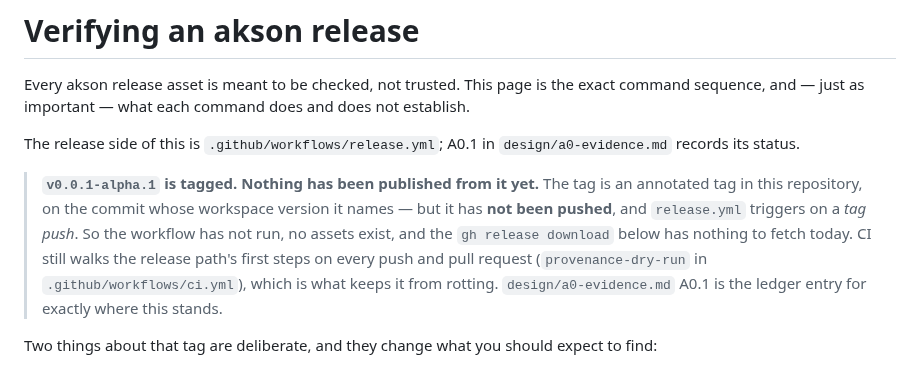
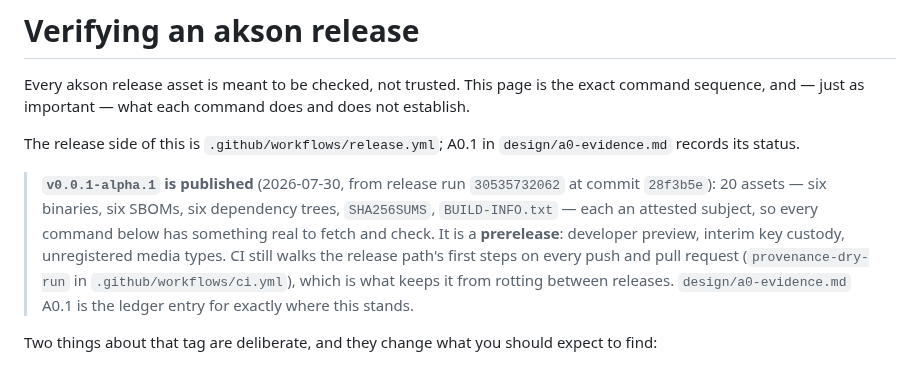
Before and after one commit to zarbafian/akson, a Markdown page: docs/verifying-a-release.md, the part around the change. GitHub-like rendering.

```diff
--- a/docs/verifying-a-release.md
+++ b/docs/verifying-a-release.md
@@ -7,15 +7,15 @@ does not establish.
 The release side of this is `.github/workflows/release.yml`; A0.1 in
 `design/a0-evidence.md` records its status.
 
-> **`v0.0.1-alpha.1` is tagged. Nothing has been published from it yet.** The
-> tag is an annotated tag in this repository, on the commit whose workspace
-> version it names — but it has **not been pushed**, and `release.yml` triggers
-> on a *tag push*. So the workflow has not run, no assets exist, and the
-> `gh release download` below has nothing to fetch today. CI still walks the
-> release path's first steps on every push and pull request
-> (`provenance-dry-run` in `.github/workflows/ci.yml`), which is what keeps it
-> from rotting. `design/a0-evidence.md` A0.1 is the ledger entry for exactly
-> where this stands.
+> **`v0.0.1-alpha.1` is published** (2026-07-30, from release run
+> `30535732062` at commit `28f3b5e`): 20 assets — six binaries, six SBOMs, six
+> dependency trees, `SHA256SUMS`, `BUILD-INFO.txt` — each an attested subject,
+> so every command below has something real to fetch and check. It is a
+> **prerelease**: developer preview, interim key custody, unregistered media
+> types. CI still walks the release path's first steps on every push and pull
+> request (`provenance-dry-run` in `.github/workflows/ci.yml`), which is what
+> keeps it from rotting between releases. `design/a0-evidence.md` A0.1 is the
+> ledger entry for exactly where this stands.
 
 Two things about that tag are deliberate, and they change what you should
 expect to find:
```
Also changed, not shown: README.md (+6 -4 lines), design/a0-evidence.md (+3 -3 lines).
